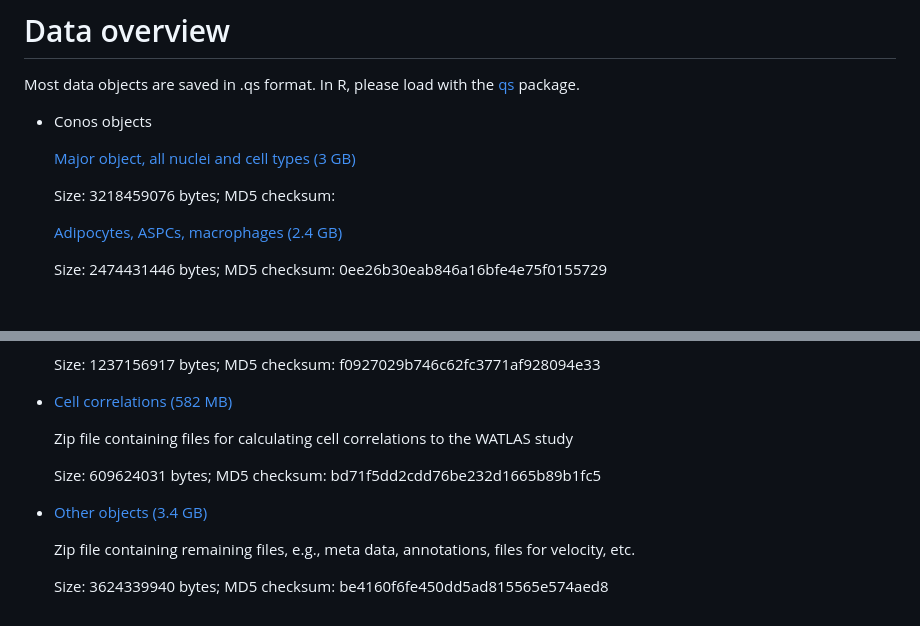
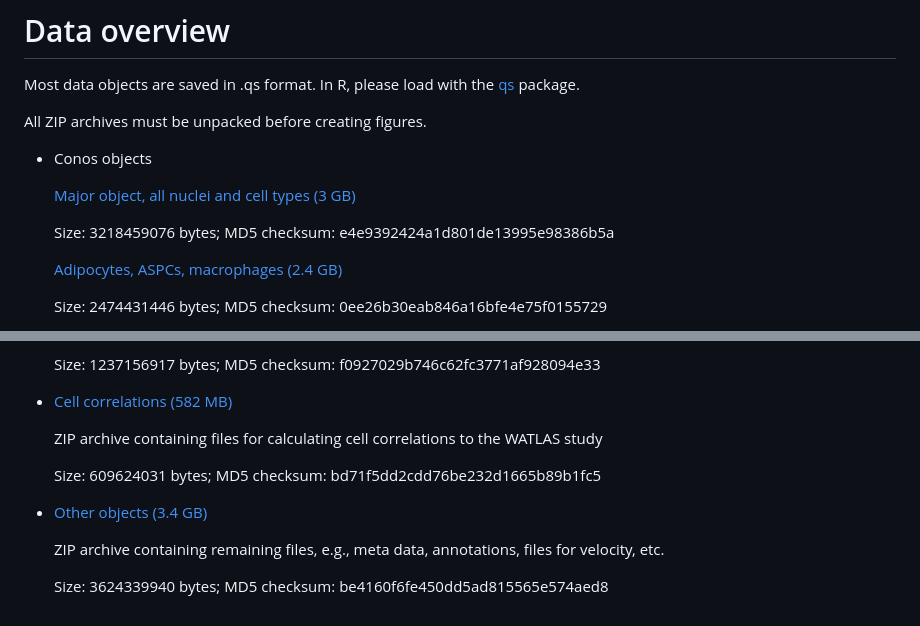
Before and after one commit to rrydbirk/weight-loss-study, a Markdown page: README.md, 2 parts joined by grey strips. Drawn GitHub-style; blank space fills up the shorter version.

```diff
--- a/README.md
+++ b/README.md
@@ -22,11 +24,13 @@ We provide objects necessary to produce all figures presented in the manuscript,
 
 Most data objects are saved in .qs format. In R, please load with the [qs](https://cran.r-project.org/web/packages/qs/index.html) package.
 
+All ZIP archives must be unpacked before creating figures.
+
 - Conos objects
 
   [Major object, all nuclei and cell types (3 GB)](https://osf.io/w5rk6)
 
-  Size: 3218459076 bytes; MD5 checksum:
+  Size: 3218459076 bytes; MD5 checksum: e4e9392424a1d801de13995e98386b5a
 
   [Adipocytes, ASPCs, macrophages (2.4 GB)](https://osf.io/6cku8)
 
@@ -62,12 +66,12 @@ Most data objects are saved in .qs format. In R, please load with the [qs](https
 
 - [Cell correlations (582 MB)](https://osf.io/f68bp)
 
-  Zip file containing files for calculating cell correlations to the WATLAS study
+  ZIP archive containing files for calculating cell correlations to the WATLAS study
 
   Size: 609624031 bytes; MD5 checksum: bd71f5dd2cdd76be232d1665b89b1fc5
 
 - [Other objects (3.4 GB)](https://osf.io/gqdfz)
 
-  Zip file containing remaining files, e.g., meta data, annotations, files for velocity, etc.
+  ZIP archive containing remaining files, e.g., meta data, annotations, files for velocity, etc.
 
   Size: 3624339940 bytes; MD5 checksum: be4160f6fe450dd5ad815565e574aed8
```
Also changed, not shown: other parts of README.md (+2 -0 lines).
